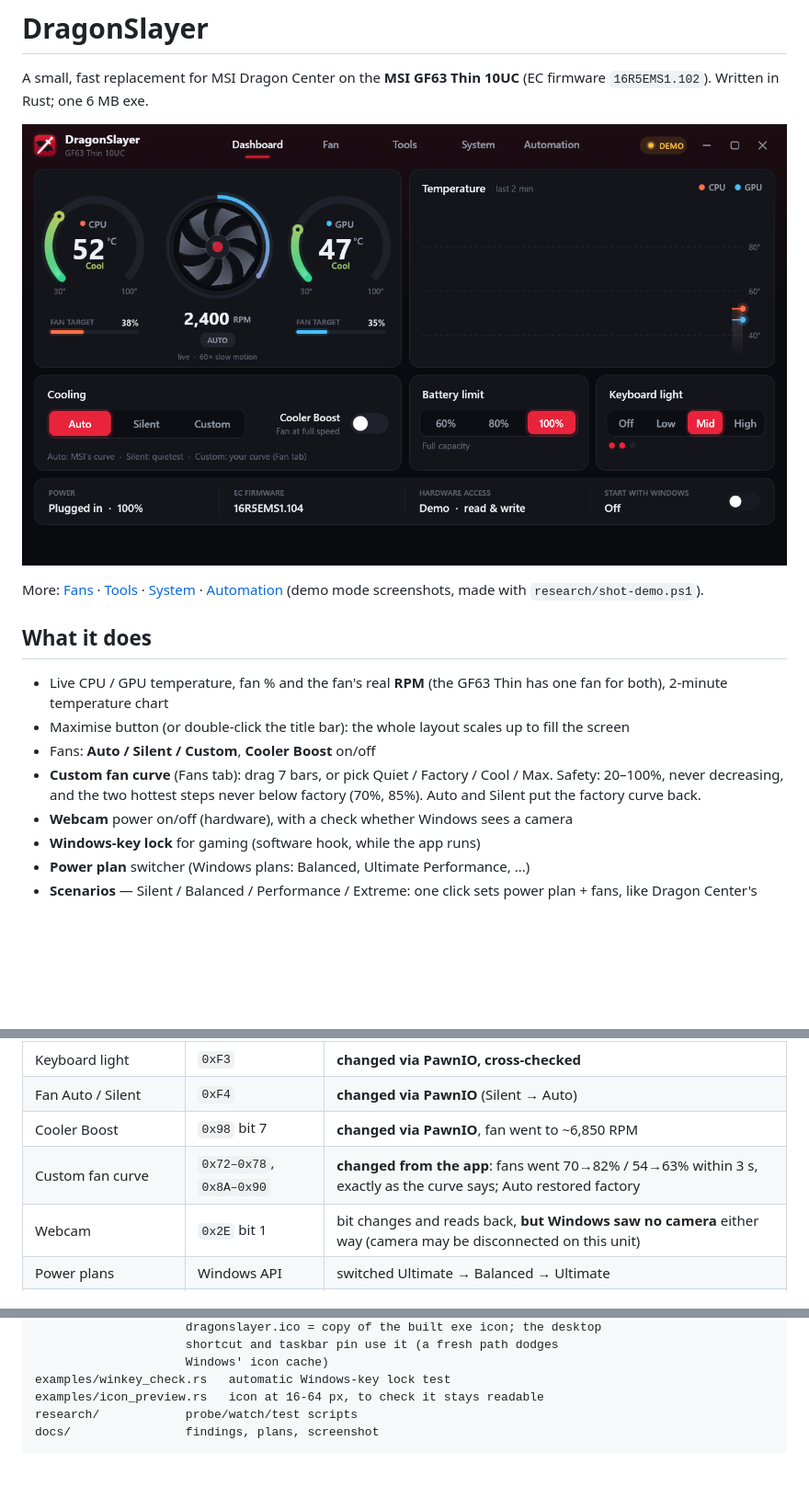
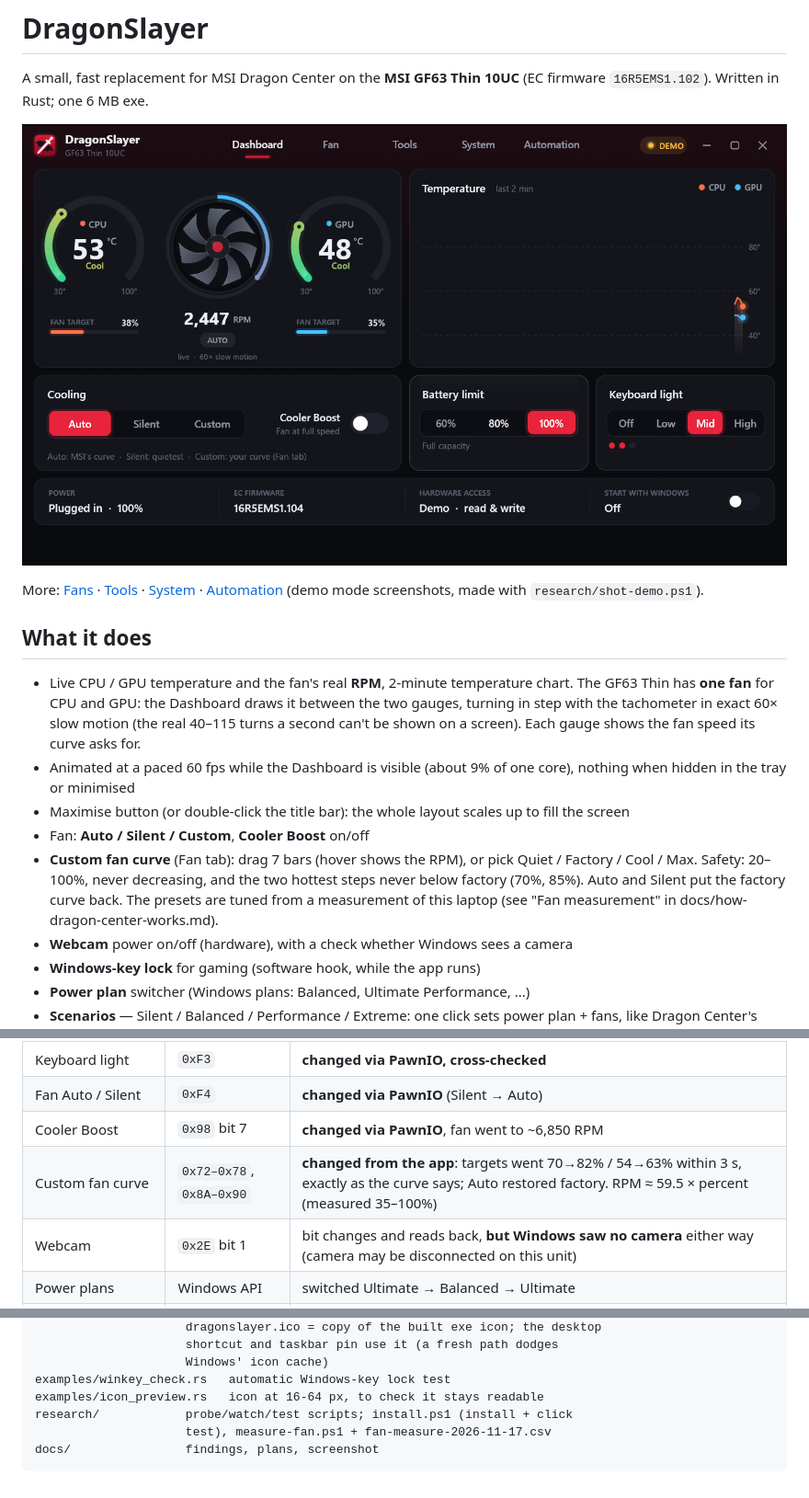
Before and after one commit to roskuttan/DragonSlayer, a Markdown page: README.md, 3 parts joined by grey strips. Shown at 92% size. Drawn GitHub-style; pictures changed too: docs/demo-dashboard.png; blank space fills up the shorter version.

````diff
--- a/README.md
+++ b/README.md
@@ -11,14 +11,21 @@ More: [Fans](docs/demo-fans.png) · [Tools](docs/demo-tools.png) ·
 
 ## What it does
 
-- Live CPU / GPU temperature, fan % and the fan's real **RPM** (the GF63
-  Thin has one fan for both), 2-minute temperature chart
+- Live CPU / GPU temperature and the fan's real **RPM**, 2-minute
+  temperature chart. The GF63 Thin has **one fan** for CPU and GPU: the
+  Dashboard draws it between the two gauges, turning in step with the
+  tachometer in exact 60× slow motion (the real 40–115 turns a second can't
+  be shown on a screen). Each gauge shows the fan speed its curve asks for.
+- Animated at a paced 60 fps while the Dashboard is visible (about 9% of
+  one core), nothing when hidden in the tray or minimised
 - Maximise button (or double-click the title bar): the whole layout scales
   up to fill the screen
-- Fans: **Auto / Silent / Custom**, **Cooler Boost** on/off
-- **Custom fan curve** (Fans tab): drag 7 bars, or pick Quiet / Factory /
-  Cool / Max. Safety: 20–100%, never decreasing, and the two hottest steps
-  never below factory (70%, 85%). Auto and Silent put the factory curve back.
+- Fan: **Auto / Silent / Custom**, **Cooler Boost** on/off
+- **Custom fan curve** (Fan tab): drag 7 bars (hover shows the RPM), or pick
+  Quiet / Factory / Cool / Max. Safety: 20–100%, never decreasing, and the
+  two hottest steps never below factory (70%, 85%). Auto and Silent put the
+  factory curve back. The presets are tuned from a measurement of this
+  laptop (see "Fan measurement" in docs/how-dragon-center-works.md).
 - **Webcam** power on/off (hardware), with a check whether Windows sees a camera
 - **Windows-key lock** for gaming (software hook, while the app runs)
 - **Power plan** switcher (Windows plans: Balanced, Ultimate Performance, ...)
@@ -109,7 +116,7 @@ DragonSlayer  ──PawnIO (signed driver)──►  EC ports 0x62/0x66  ──
 | Keyboard light | `0xF3` | **changed via PawnIO, cross-checked** |
 | Fan Auto / Silent | `0xF4` | **changed via PawnIO** (Silent → Auto) |
 | Cooler Boost | `0x98` bit 7 | **changed via PawnIO**, fan went to ~6,850 RPM |
-| Custom fan curve | `0x72–0x78`, `0x8A–0x90` | **changed from the app**: fans went 70→82% / 54→63% within 3 s, exactly as the curve says; Auto restored factory |
+| Custom fan curve | `0x72–0x78`, `0x8A–0x90` | **changed from the app**: targets went 70→82% / 54→63% within 3 s, exactly as the curve says; Auto restored factory. RPM ≈ 59.5 × percent (measured 35–100%) |
 | Webcam | `0x2E` bit 1 | bit changes and reads back, **but Windows saw no camera** either way (camera may be disconnected on this unit) |
 | Power plans | Windows API | switched Ultimate → Balanced → Ultimate |
 | Windows-key lock | software | **works**: injected Windows key swallowed, other keys pass (`examples/winkey_check.rs`) |
@@ -168,6 +175,7 @@ assets/              logo: logo-source.webp (original), logo.png (cut-out
                      Windows' icon cache)
 examples/winkey_check.rs   automatic Windows-key lock test
 examples/icon_preview.rs   icon at 16-64 px, to check it stays readable
-research/            probe/watch/test scripts
+research/            probe/watch/test scripts; install.ps1 (install + click
+                     test), measure-fan.ps1 + fan-measure-2026-11-17.csv
 docs/                findings, plans, screenshot
 ```
````
Also changed, not shown: docs/how-dragon-center-works.md (+46 -0 lines), docs/demo-automation.png, docs/demo-fans.png, docs/demo-system.png, docs/demo-tools.png, 5 other files.
